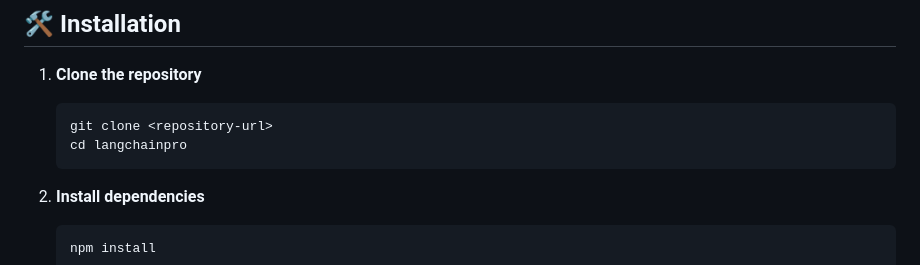
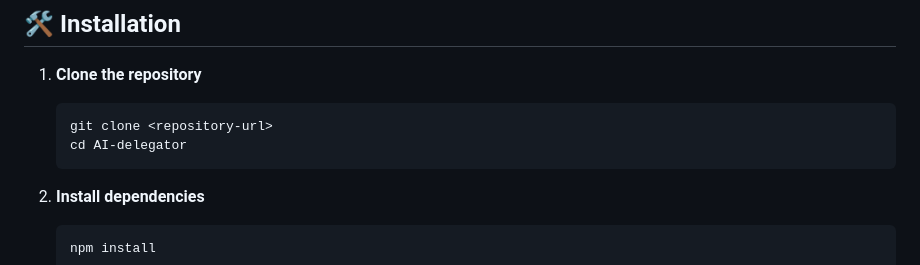
Before and after one commit to Biniyamseid/AI-delegator, a Markdown page: README.md, the part around the change. Drawn GitHub-style.

````diff
--- a/README.md
+++ b/README.md
@@ -32,7 +32,7 @@ The system consists of three main components:
 
    ```bash
    git clone <repository-url>
-   cd langchainpro
+   cd AI-delegator
    ```
 
 2. **Install dependencies**
````
